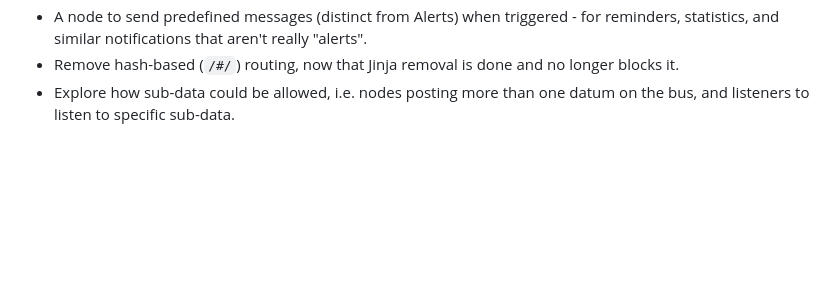
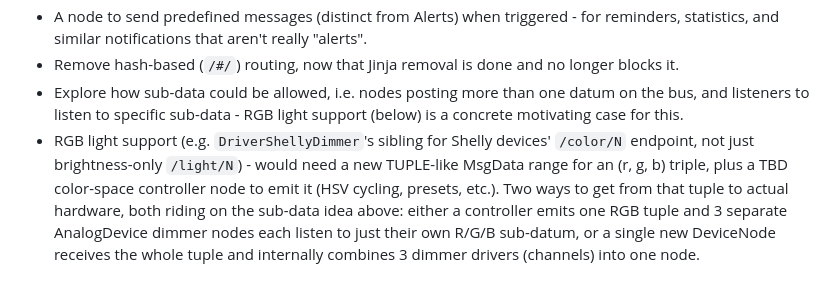
Before and after one commit to schwabix-1311/aquaPI, a Markdown page: ROADMAP.md, the part around the change. Rendered like a GitHub page; blank space fills up the shorter version.

Commit message:
ROADMAP: add RGB light idea, cross-link with sub-data idea
RGB support would need a TUPLE-like (r,g,b) MsgData range plus a
color-space controller node, and is a concrete motivating case for
the sub-data idea (per-channel listeners vs. one combining DeviceNode).

Co-Authored-By: Claude Sonnet 5 <noreply@anthropic.com>
Claude-Session: https://claude.ai/code/session_01GRhYQuxtuHdRru7mV3fjgA

```diff
--- a/ROADMAP.md
+++ b/ROADMAP.md
@@ -132,6 +132,17 @@ overlap/repeat each other - that's fine, sort/dedupe later.
 - Remove hash-based (`/#/`) routing, now that Jinja removal is done and
   no longer blocks it.
 - Explore how sub-data could be allowed, i.e. nodes posting more than
-  one datum on the bus, and listeners to listen to specific sub-data.
+  one datum on the bus, and listeners to listen to specific sub-data -
+  RGB light support (below) is a concrete motivating case for this.
+- RGB light support (e.g. `DriverShellyDimmer`'s sibling for
+  Shelly devices' `/color/N` endpoint, not just brightness-only
+  `/light/N`) - would need a new TUPLE-like MsgData range for an
+  (r, g, b) triple, plus a TBD color-space controller node to emit
+  it (HSV cycling, presets, etc.). Two ways to get from that tuple to
+  actual hardware, both riding on the sub-data idea above: either a
+  controller emits one RGB tuple and 3 separate AnalogDevice dimmer
+  nodes each listen to just their own R/G/B sub-datum, or a single new
+  DeviceNode receives the whole tuple and internally combines 3
+  dimmer drivers (channels) into one node.
 
 <!-- add items below as they come up -->
```
